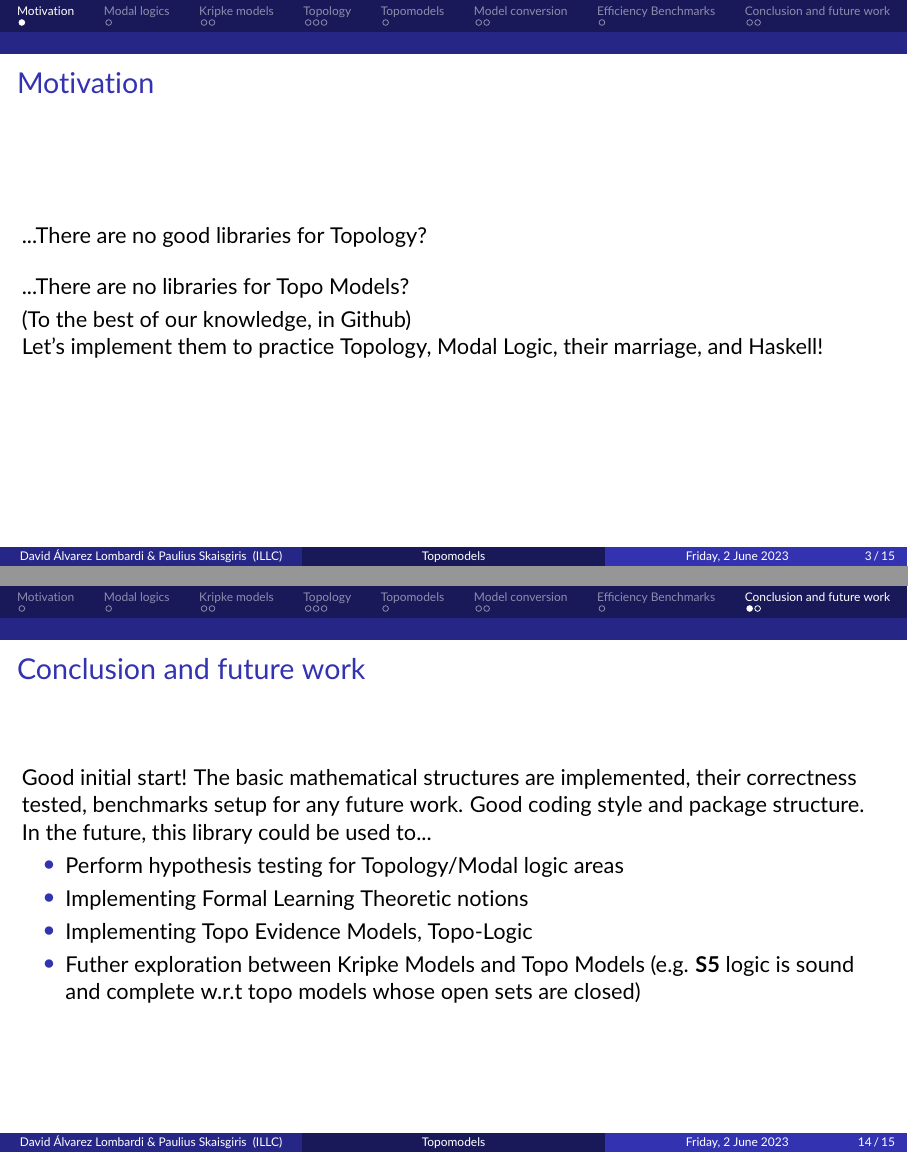
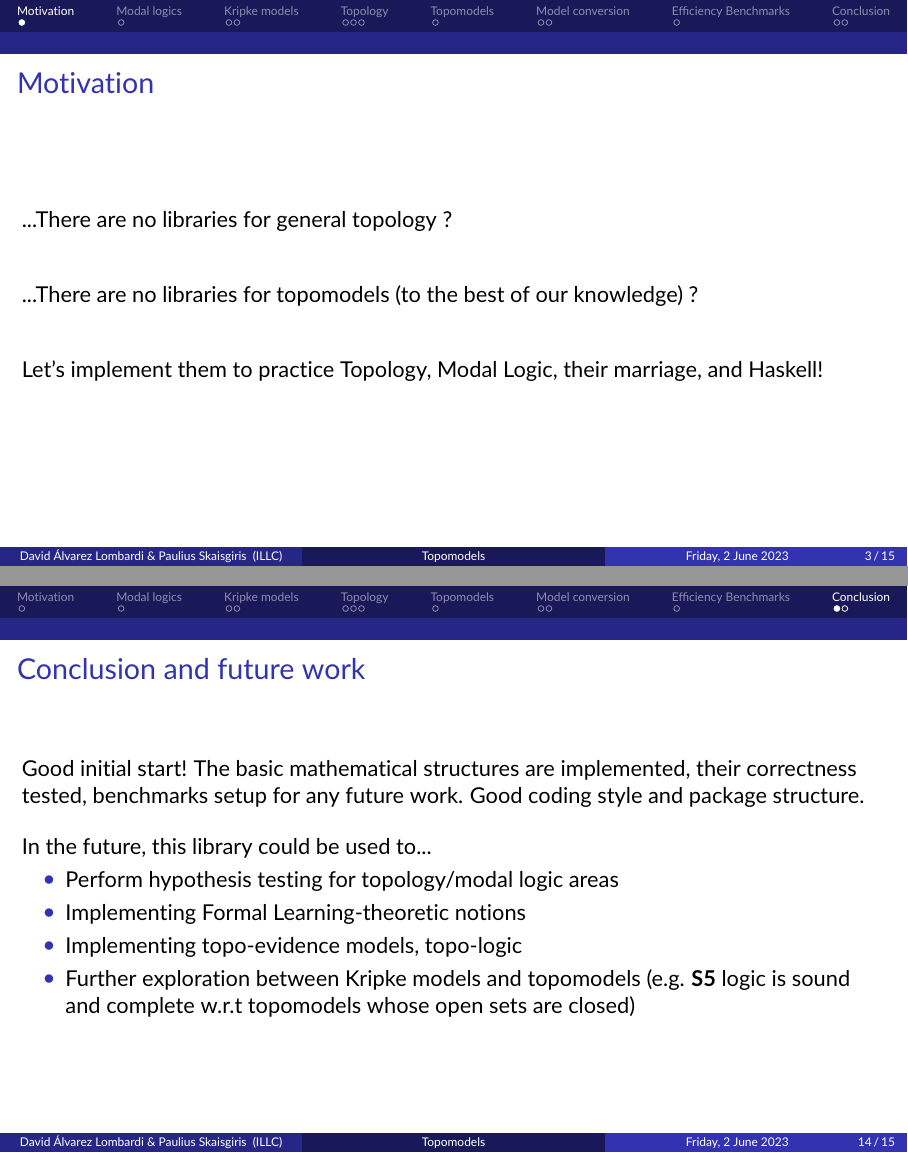
Before and after one commit to DdosSantosGomes/Symbolic-Topo-E-Models, LaTeX slides (tex/presentation/presentation.tex): pages 10 and 21 of 22 before the commit and pages 3 and 14 of 15 after it, joined at a grey line. Compiled offline with pdfLaTeX.

Commit message:
docs: Fixed typos and spelling inconsistencies

```diff
--- a/tex/presentation/presentation.tex
+++ b/tex/presentation/presentation.tex
@@ -188,19 +188,17 @@
 \begin{frame}
 	\frametitle{Motivation}
 
-	...There are no good libraries for Topology?
+	...There are no libraries for general topology ?
 
-	\bigskip
+	\bigskip\bigskip
 
-	...There are no libraries for Topo Models?
+	...There are no libraries for topomodels (to the best of our knowledge) ?
 
-	\smallskip
-
-	(To the best of our knowledge, in Github)
+	\bigskip\bigskip
 
 	Let's implement them to practice Topology, Modal Logic, their marriage, and Haskell!
 
-	\end{frame}
+\end{frame}
 
 %------------------------------------------------
 
@@ -438,7 +436,9 @@
 	Results to be seen in the report...
 \end{frame}
 
-\section{Conclusion and future work}
+%------------------------------------------------
+
+\section{Conclusion}
 
 %------------------------------------------------
 
@@ -448,14 +448,15 @@
 	Good initial start! The basic mathematical structures are implemented, their
 	correctness tested, benchmarks setup for any future work. Good coding style and package structure.
 
+	\bigskip
+
 	In the future, this library could be used to...
 
 	\begin{itemize}
-		\item Perform hypothesis testing for Topology/Modal logic areas
-		\item Implementing Formal Learning Theoretic notions
-		\item Implementing Topo Evidence Models, Topo-Logic
-		\item Futher exploration between Kripke Models and Topo Models (e.g. \textbf{S5}
-		logic is sound and complete w.r.t topo models whose open sets are closed)
+		\item Perform hypothesis testing for topology/modal logic areas
+		\item Implementing Formal Learning-theoretic notions
+		\item Implementing topo-evidence models, topo-logic
+		\item Further exploration between Kripke models and topomodels (e.g. \textbf{S5} logic is sound and complete w.r.t topomodels whose open sets are closed)
 	\end{itemize}
 \end{frame}
 
```
Also changed, not shown: docs/presentation.pdf, tex/presentation/presentation.tex (4 more changed lines).
